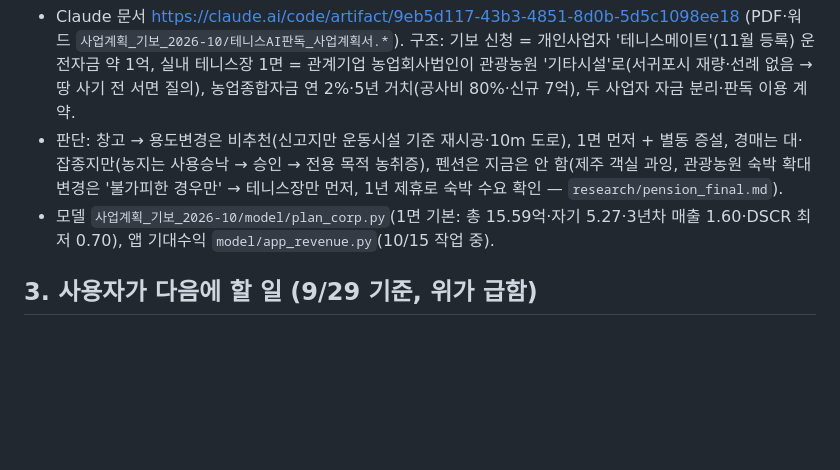
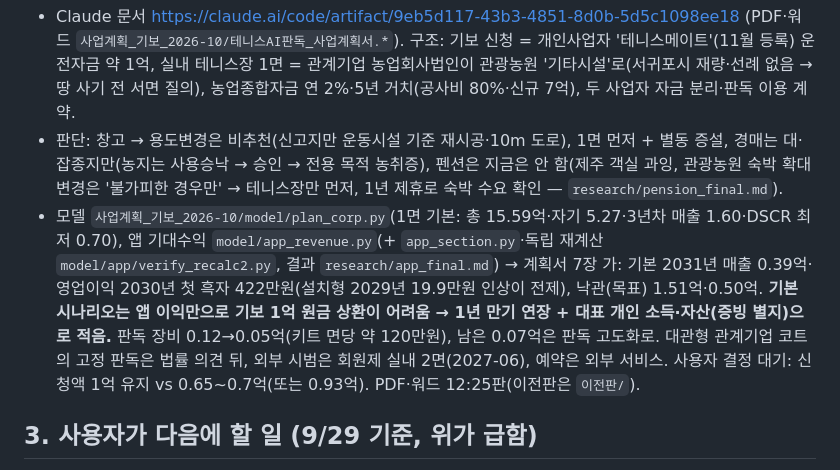
Before and after one commit to yjc20170201-sudo/tennismate, a Markdown page: sync/인수인계_다음세션.md, the part around one of its changes. Rendered like a GitHub page; blank space fills up the shorter version.

Commit message:
문서 동기화 2026-10-15 12:26 (인수인계·CLAUDE.md·세션기록)

```diff
--- a/sync/인수인계_다음세션.md
+++ b/sync/인수인계_다음세션.md
@@ -521,7 +521,7 @@
 ### 2-87. 기보 사업계획서 (10/15 — 사용자: "테니스 관련 사업계획서… 기술보증기금에서 가져와 달라고 함", 내일 10/16 오전 지점장 상담)
 - Claude 문서 https://claude.ai/code/artifact/9eb5d117-43b3-4851-8d0b-5d5c1098ee18 (PDF·워드 `사업계획_기보_2026-10/테니스AI판독_사업계획서.*`). 구조: 기보 신청 = 개인사업자 '테니스메이트'(11월 등록) 운전자금 약 1억, 실내 테니스장 1면 = 관계기업 농업회사법인이 관광농원 '기타시설'로(서귀포시 재량·선례 없음 → 땅 사기 전 서면 질의), 농업종합자금 연 2%·5년 거치(공사비 80%·신규 7억), 두 사업자 자금 분리·판독 이용 계약.
 - 판단: 창고 → 용도변경은 비추천(신고지만 운동시설 기준 재시공·10m 도로), 1면 먼저 + 별동 증설, 경매는 대·잡종지만(농지는 사용승낙 → 승인 → 전용 목적 농취증), 펜션은 지금은 안 함(제주 객실 과잉, 관광농원 숙박 확대 변경은 '불가피한 경우만' → 테니스장만 먼저, 1년 제휴로 숙박 수요 확인 — `research/pension_final.md`).
-- 모델 `사업계획_기보_2026-10/model/plan_corp.py`(1면 기본: 총 15.59억·자기 5.27·3년차 매출 1.60·DSCR 최저 0.70), 앱 기대수익 `model/app_revenue.py`(10/15 작업 중).
+- 모델 `사업계획_기보_2026-10/model/plan_corp.py`(1면 기본: 총 15.59억·자기 5.27·3년차 매출 1.60·DSCR 최저 0.70), 앱 기대수익 `model/app_revenue.py`(+ `app_section.py`·독립 재계산 `model/app/verify_recalc2.py`, 결과 `research/app_final.md`) → 계획서 7장 가: 기본 2031년 매출 0.39억·영업이익 2030년 첫 흑자 422만원(설치형 2029년 19.9만원 인상이 전제), 낙관(목표) 1.51억·0.50억. **기본 시나리오는 앱 이익만으로 기보 1억 원금 상환이 어려움 → 1년 만기 연장 + 대표 개인 소득·자산(증빙 별지)으로 적음.** 판독 장비 0.12→0.05억(키트 면당 약 120만원), 남은 0.07억은 판독 고도화로. 대관형 관계기업 코트의 고정 판독은 법률 의견 뒤, 외부 시범은 회원제 실내 2면(2027-06), 예약은 외부 서비스. 사용자 결정 대기: 신청액 1억 유지 vs 0.65~0.7억(또는 0.93억). PDF·워드 12:25판(이전판은 `이전판/`).
 
 ## 3. 사용자가 다음에 할 일 (9/29 기준, 위가 급함)
 
```
Also changed, not shown: other parts of sync/인수인계_다음세션.md (+1 -1 lines), sync/CLAUDE.md (+1 -1 lines), sync/세션기록_2026-09-13.md (+1 -1 lines).
